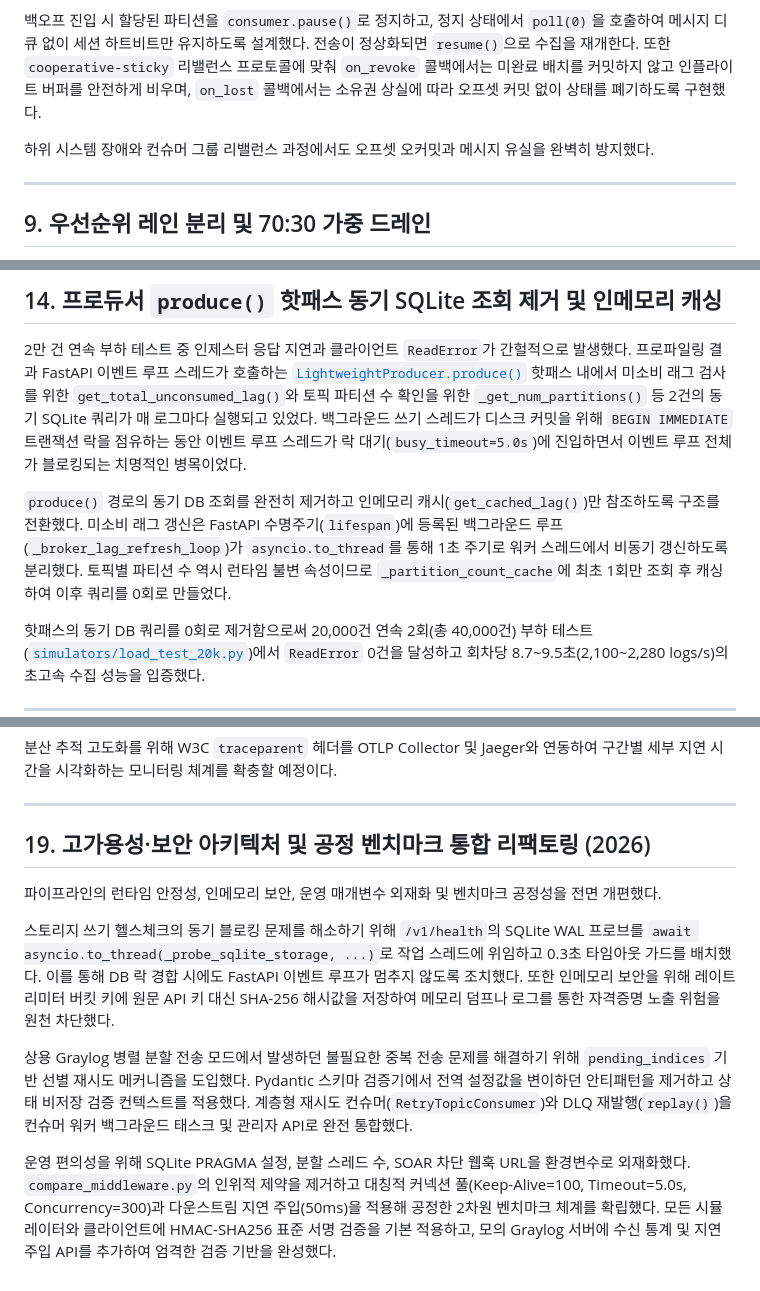
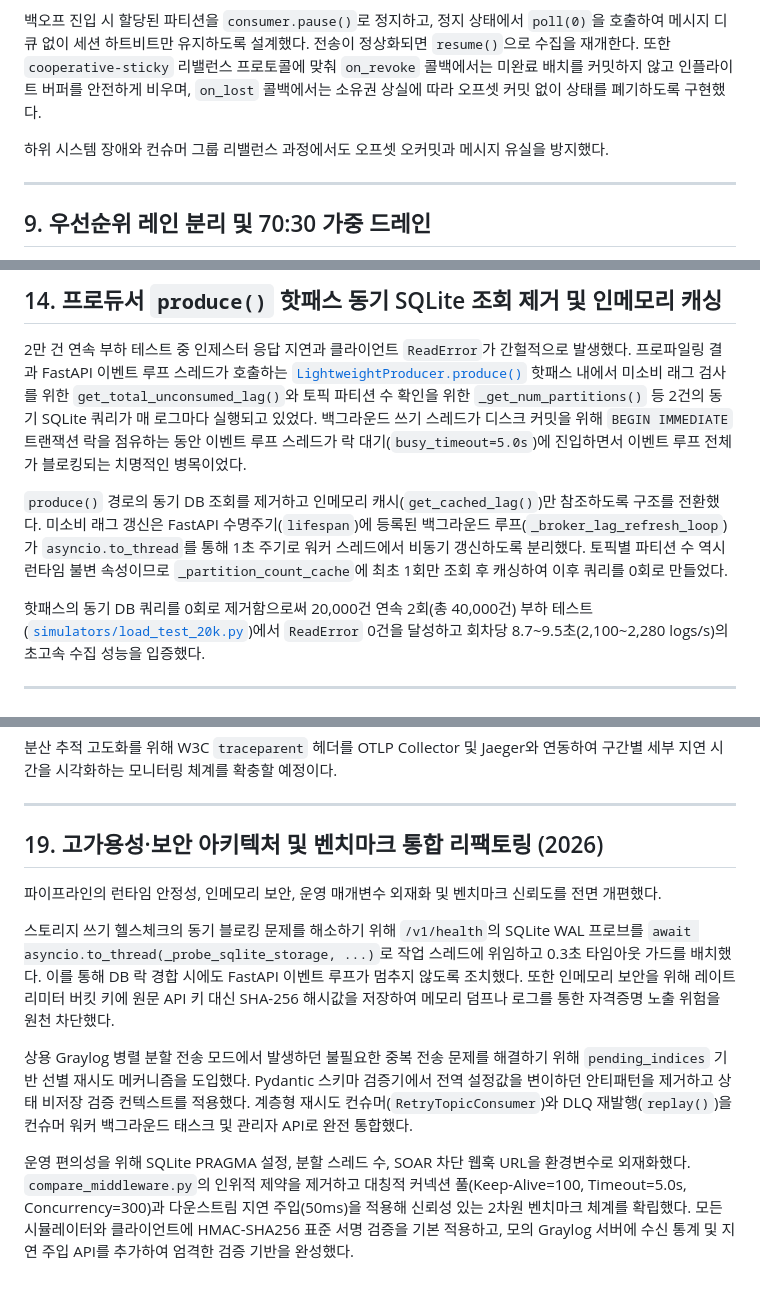
Before and after one commit to altdmfk/network-team03, a Markdown page: scenario2-middleware/developmentlog.md, 3 parts joined by grey strips. GitHub-like rendering.

```diff
--- a/scenario2-middleware/developmentlog.md
+++ b/scenario2-middleware/developmentlog.md
@@ -80,7 +80,7 @@ SQLite WAL 기반 공유 메트릭 스토어([`SharedMetricsStore`](file:///c:/U
 
 백오프 진입 시 할당된 파티션을 `consumer.pause()`로 정지하고, 정지 상태에서 `poll(0)`을 호출하여 메시지 디큐 없이 세션 하트비트만 유지하도록 설계했다. 전송이 정상화되면 `resume()`으로 수집을 재개한다. 또한 `cooperative-sticky` 리밸런스 프로토콜에 맞춰 `on_revoke` 콜백에서는 미완료 배치를 커밋하지 않고 인플라이트 버퍼를 안전하게 비우며, `on_lost` 콜백에서는 소유권 상실에 따라 오프셋 커밋 없이 상태를 폐기하도록 구현했다.
 
-하위 시스템 장애와 컨슈머 그룹 리밸런스 과정에서도 오프셋 오커밋과 메시지 유실을 완벽히 방지했다.
+하위 시스템 장애와 컨슈머 그룹 리밸런스 과정에서도 오프셋 오커밋과 메시지 유실을 방지했다.
 
 ---
 
@@ -138,7 +138,7 @@ SQLite WAL 기반 공유 메트릭 스토어([`SharedMetricsStore`](file:///c:/U
 
 2만 건 연속 부하 테스트 중 인제스터 응답 지연과 클라이언트 `ReadError`가 간헐적으로 발생했다. 프로파일링 결과 FastAPI 이벤트 루프 스레드가 호출하는 [`LightweightProducer.produce()`](file:///c:/Users/user/Desktop/task/netword-team03/scenario2-middleware/src/middleware/lightweight_broker.py) 핫패스 내에서 미소비 래그 검사를 위한 `get_total_unconsumed_lag()`와 토픽 파티션 수 확인을 위한 `_get_num_partitions()` 등 2건의 동기 SQLite 쿼리가 매 로그마다 실행되고 있었다. 백그라운드 쓰기 스레드가 디스크 커밋을 위해 `BEGIN IMMEDIATE` 트랜잭션 락을 점유하는 동안 이벤트 루프 스레드가 락 대기(`busy_timeout=5.0s`)에 진입하면서 이벤트 루프 전체가 블로킹되는 치명적인 병목이었다.
 
-`produce()` 경로의 동기 DB 조회를 완전히 제거하고 인메모리 캐시(`get_cached_lag()`)만 참조하도록 구조를 전환했다. 미소비 래그 갱신은 FastAPI 수명주기(`lifespan`)에 등록된 백그라운드 루프(`_broker_lag_refresh_loop`)가 `asyncio.to_thread`를 통해 1초 주기로 워커 스레드에서 비동기 갱신하도록 분리했다. 토픽별 파티션 수 역시 런타임 불변 속성이므로 `_partition_count_cache`에 최초 1회만 조회 후 캐싱하여 이후 쿼리를 0회로 만들었다.
+`produce()` 경로의 동기 DB 조회를 제거하고 인메모리 캐시(`get_cached_lag()`)만 참조하도록 구조를 전환했다. 미소비 래그 갱신은 FastAPI 수명주기(`lifespan`)에 등록된 백그라운드 루프(`_broker_lag_refresh_loop`)가 `asyncio.to_thread`를 통해 1초 주기로 워커 스레드에서 비동기 갱신하도록 분리했다. 토픽별 파티션 수 역시 런타임 불변 속성이므로 `_partition_count_cache`에 최초 1회만 조회 후 캐싱하여 이후 쿼리를 0회로 만들었다.
 
 핫패스의 동기 DB 쿼리를 0회로 제거함으로써 20,000건 연속 2회(총 40,000건) 부하 테스트([`simulators/load_test_20k.py`](file:///c:/Users/user/Desktop/task/netword-team03/scenario2-middleware/simulators/load_test_20k.py))에서 `ReadError` 0건을 달성하고 회차당 8.7~9.5초(2,100~2,280 logs/s)의 초고속 수집 성능을 입증했다.
 
@@ -186,12 +186,12 @@ SQLite WAL 기반 공유 메트릭 스토어([`SharedMetricsStore`](file:///c:/U
 
 ---
 
-## 19. 고가용성·보안 아키텍처 및 공정 벤치마크 통합 리팩토링 (2026)
+## 19. 고가용성·보안 아키텍처 및 벤치마크 통합 리팩토링 (2026)
 
-파이프라인의 런타임 안정성, 인메모리 보안, 운영 매개변수 외재화 및 벤치마크 공정성을 전면 개편했다.
+파이프라인의 런타임 안정성, 인메모리 보안, 운영 매개변수 외재화 및 벤치마크 신뢰도를 전면 개편했다.
 
 스토리지 쓰기 헬스체크의 동기 블로킹 문제를 해소하기 위해 `/v1/health`의 SQLite WAL 프로브를 `await asyncio.to_thread(_probe_sqlite_storage, ...)`로 작업 스레드에 위임하고 0.3초 타임아웃 가드를 배치했다. 이를 통해 DB 락 경합 시에도 FastAPI 이벤트 루프가 멈추지 않도록 조치했다. 또한 인메모리 보안을 위해 레이트 리미터 버킷 키에 원문 API 키 대신 SHA-256 해시값을 저장하여 메모리 덤프나 로그를 통한 자격증명 노출 위험을 원천 차단했다.
 
 상용 Graylog 병렬 분할 전송 모드에서 발생하던 불필요한 중복 전송 문제를 해결하기 위해 `pending_indices` 기반 선별 재시도 메커니즘을 도입했다. Pydantic 스키마 검증기에서 전역 설정값을 변이하던 안티패턴을 제거하고 상태 비저장 검증 컨텍스트를 적용했다. 계층형 재시도 컨슈머(`RetryTopicConsumer`)와 DLQ 재발행(`replay()`)을 컨슈머 워커 백그라운드 태스크 및 관리자 API로 완전 통합했다.
 
-운영 편의성을 위해 SQLite PRAGMA 설정, 분할 스레드 수, SOAR 차단 웹훅 URL을 환경변수로 외재화했다. `compare_middleware.py`의 인위적 제약을 제거하고 대칭적 커넥션 풀(Keep-Alive=100, Timeout=5.0s, Concurrency=300)과 다운스트림 지연 주입(50ms)을 적용해 공정한 2차원 벤치마크 체계를 확립했다. 모든 시뮬레이터와 클라이언트에 HMAC-SHA256 표준 서명 검증을 기본 적용하고, 모의 Graylog 서버에 수신 통계 및 지연 주입 API를 추가하여 엄격한 검증 기반을 완성했다.
+운영 편의성을 위해 SQLite PRAGMA 설정, 분할 스레드 수, SOAR 차단 웹훅 URL을 환경변수로 외재화했다. `compare_middleware.py`의 인위적 제약을 제거하고 대칭적 커넥션 풀(Keep-Alive=100, Timeout=5.0s, Concurrency=300)과 다운스트림 지연 주입(50ms)을 적용해 신뢰성 있는 2차원 벤치마크 체계를 확립했다. 모든 시뮬레이터와 클라이언트에 HMAC-SHA256 표준 서명 검증을 기본 적용하고, 모의 Graylog 서버에 수신 통계 및 지연 주입 API를 추가하여 엄격한 검증 기반을 완성했다.
```
Also changed, not shown: other parts of scenario2-middleware/developmentlog.md (+1 -1 lines), scenario2-middleware/README.md (+1 -1 lines), scenario2-middleware/SCENARIO2_SETUP_GUIDE.md (+3 -3 lines).
